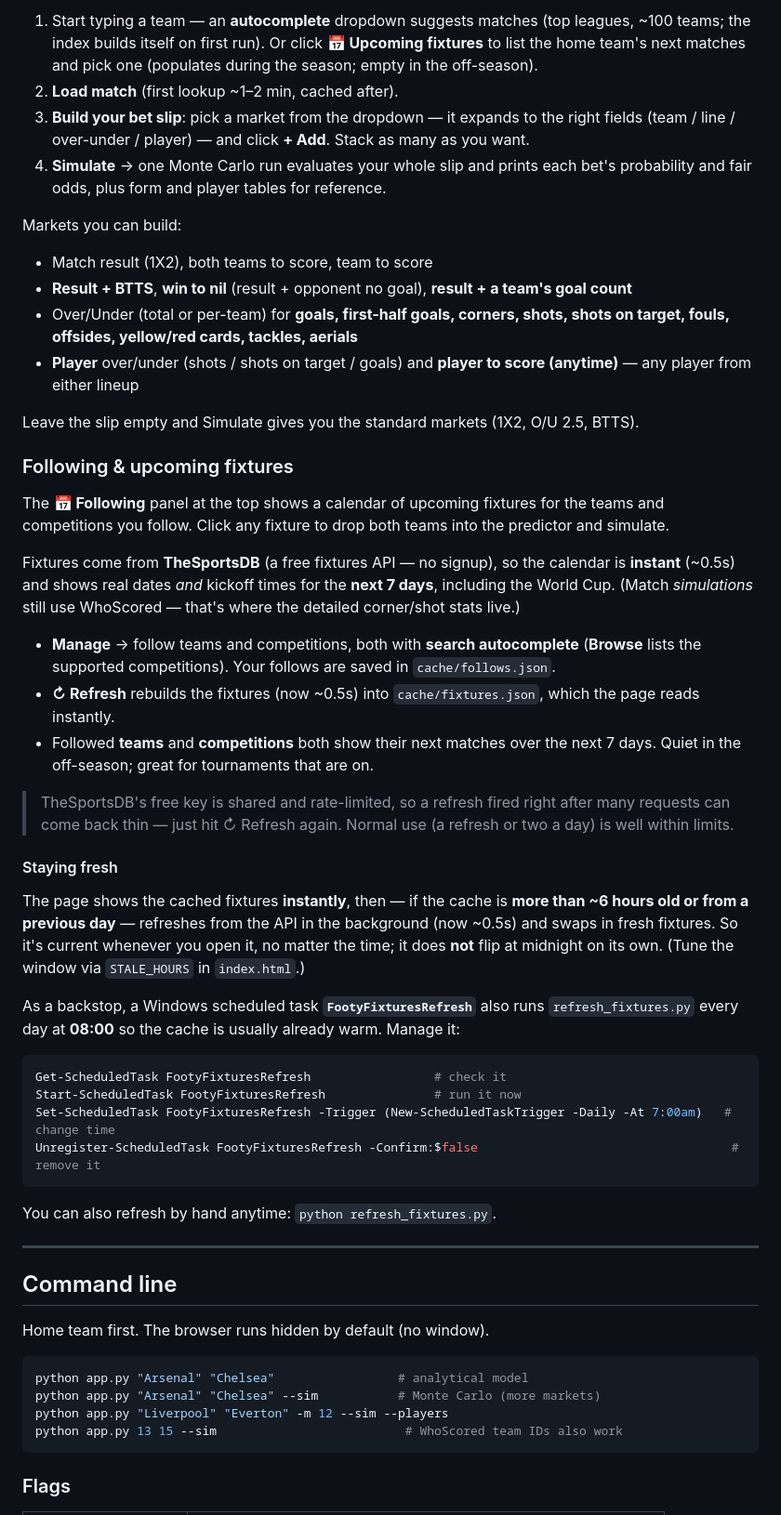
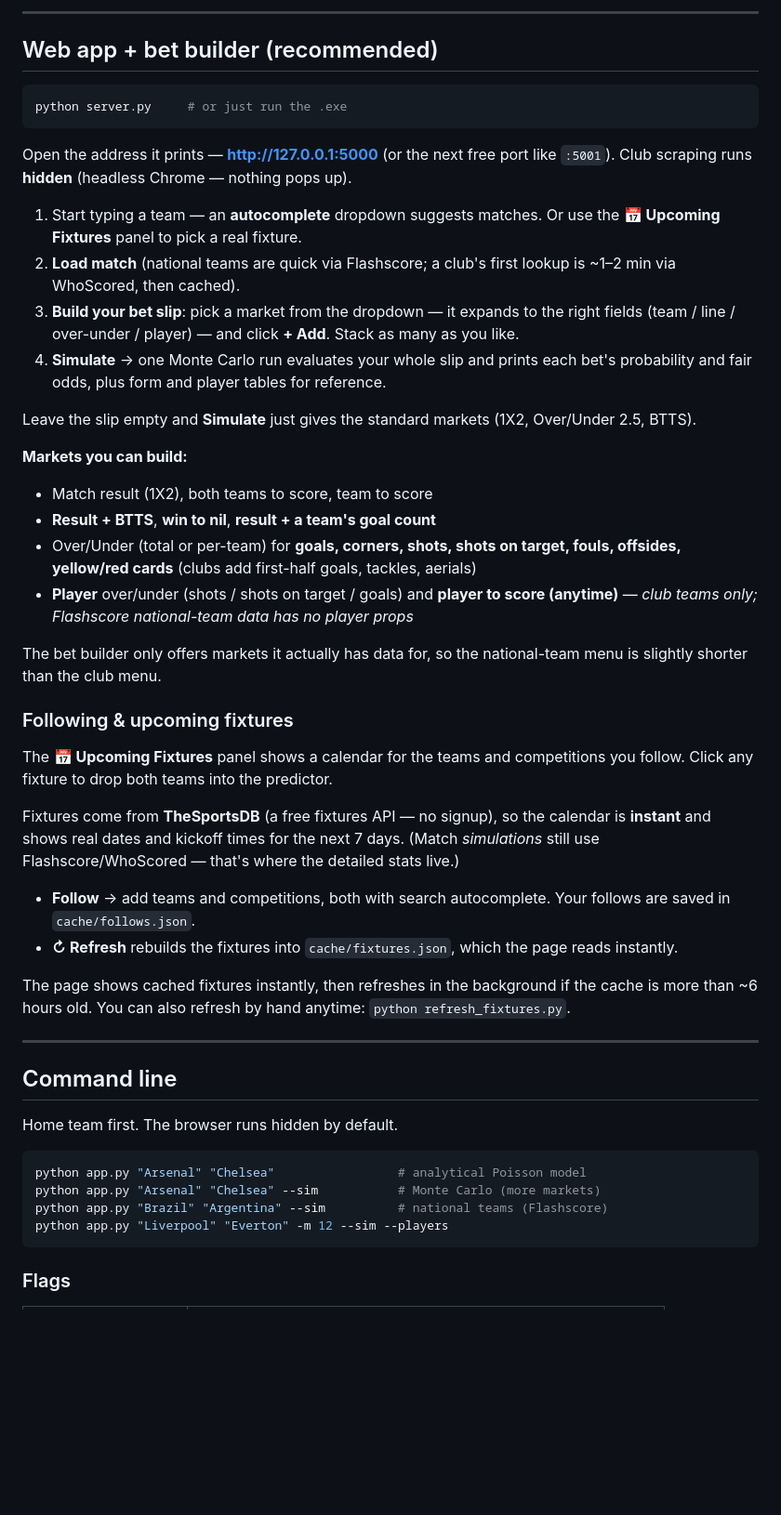
Before and after one commit to karl-craftmine/craftmine-predictor, a Markdown page: README.md, the part around one of its changes. Shown at 93% size. Rendered like a GitHub page; blank space fills up the shorter version.

````diff
--- a/README.md
+++ b/README.md
@@ -49,83 +80,70 @@ background** (headless Chrome — nothing pops up).
 
-1. Start typing a team — an **autocomplete** dropdown suggests matches (top
-   leagues, ~100 teams; the index builds itself on first run). Or click
-   **📅 Upcoming fixtures** to list the home team's next matches and pick one
-   (populates during the season; empty in the off-season).
-2. **Load match** (first lookup ~1–2 min, cached after).
+---
+
+## Web app + bet builder (recommended)
+
+```powershell
+python server.py     # or just run the .exe
+```
+
+Open the address it prints — **http://127.0.0.1:5000** (or the next free port
+like `:5001`). Club scraping runs **hidden** (headless Chrome — nothing pops up).
+
+1. Start typing a team — an **autocomplete** dropdown suggests matches. Or use
+   the **📅 Upcoming Fixtures** panel to pick a real fixture.
+2. **Load match** (national teams are quick via Flashscore; a club's first
+   lookup is ~1–2 min via WhoScored, then cached).
 3. **Build your bet slip**: pick a market from the dropdown — it expands to the
-   right fields (team / line / over-under / player) — and click **+ Add**.
-   Stack as many as you want.
+   right fields (team / line / over-under / player) — and click **+ Add**. Stack
+   as many as you like.
 4. **Simulate** → one Monte Carlo run evaluates your whole slip and prints each
    bet's probability and fair odds, plus form and player tables for reference.
 
-Markets you can build:
+Leave the slip empty and **Simulate** just gives the standard markets (1X2,
+Over/Under 2.5, BTTS).
+
+**Markets you can build:**
 
 - Match result (1X2), both teams to score, team to score
-- **Result + BTTS**, **win to nil** (result + opponent no goal), **result + a
-  team's goal count**
-- Over/Under (total or per-team) for **goals, first-half goals, corners, shots,
-  shots on target, fouls, offsides, yellow/red cards, tackles, aerials**
+- **Result + BTTS**, **win to nil**, **result + a team's goal count**
+- Over/Under (total or per-team) for **goals, corners, shots, shots on target,
+  fouls, offsides, yellow/red cards** (clubs add first-half goals, tackles, aerials)
 - **Player** over/under (shots / shots on target / goals) and **player to score
-  (anytime)** — any player from either lineup
+  (anytime)** — *club teams only; Flashscore national-team data has no player props*
 
-Leave the slip empty and Simulate gives you the standard markets (1X2, O/U 2.5,
-BTTS).
+The bet builder only offers markets it actually has data for, so the national-team
+menu is slightly shorter than the club menu.
 
 ### Following & upcoming fixtures
 
-The **📅 Following** panel at the top shows a calendar of upcoming fixtures for
-the teams and competitions you follow. Click any fixture to drop both teams into
-the predictor and simulate.
+The **📅 Upcoming Fixtures** panel shows a calendar for the teams and
+competitions you follow. Click any fixture to drop both teams into the predictor.
 
 Fixtures come from **TheSportsDB** (a free fixtures API — no signup), so the
-calendar is **instant** (~0.5s) and shows real dates *and* kickoff times for the
-**next 7 days**, including the World Cup. (Match *simulations* still use
-WhoScored — that's where the detailed corner/shot stats live.)
+calendar is **instant** and shows real dates and kickoff times for the next 7
+days. (Match *simulations* still use Flashscore/WhoScored — that's where the
+detailed stats live.)
 
-- **Manage** → follow teams and competitions, both with **search autocomplete**
-  (**Browse** lists the supported competitions). Your follows are saved in
-  `cache/follows.json`.
-- **↻ Refresh** rebuilds the fixtures (now ~0.5s) into `cache/fixtures.json`,
-  which the page reads instantly.
-- Followed **teams** and **competitions** both show their next matches over the
-  next 7 days. Quiet in the off-season; great for tournaments that are on.
+- **Follow** → add teams and competitions, both with search autocomplete. Your
+  follows are saved in `cache/follows.json`.
+- **↻ Refresh** rebuilds the fixtures into `cache/fixtures.json`, which the page
+  reads instantly.
 
-> TheSportsDB's free key is shared and rate-limited, so a refresh fired right
-> after many requests can come back thin — just hit ↻ Refresh again. Normal use
-> (a refresh or two a day) is well within limits.
-
-#### Staying fresh
-
-The page shows the cached fixtures **instantly**, then — if the cache is **more
-than ~6 hours old or from a previous day** — refreshes from the API in the
-background (now ~0.5s) and swaps in fresh fixtures. So it's current whenever you
-open it, no matter the time; it does **not** flip at midnight on its own. (Tune
-the window via `STALE_HOURS` in `index.html`.)
-
-As a backstop, a Windows scheduled task **`FootyFixturesRefresh`** also runs
-`refresh_fixtures.py` every day at **08:00** so the cache is usually already
-warm. Manage it:
-
-```powershell
-Get-ScheduledTask FootyFixturesRefresh                 # check it
-Start-ScheduledTask FootyFixturesRefresh               # run it now
-Set-ScheduledTask FootyFixturesRefresh -Trigger (New-ScheduledTaskTrigger -Daily -At 7:00am)   # change time
-Unregister-ScheduledTask FootyFixturesRefresh -Confirm:$false                                   # remove it
-```
-
-You can also refresh by hand anytime: `python refresh_fixtures.py`.
+The page shows cached fixtures instantly, then refreshes in the background if the
+cache is more than ~6 hours old. You can also refresh by hand anytime:
+`python refresh_fixtures.py`.
 
 ---
 
 ## Command line
 
-Home team first. The browser runs hidden by default (no window).
+Home team first. The browser runs hidden by default.
 
 ```powershell
-python app.py "Arsenal" "Chelsea"                 # analytical model
+python app.py "Arsenal" "Chelsea"                 # analytical Poisson model
 python app.py "Arsenal" "Chelsea" --sim           # Monte Carlo (more markets)
+python app.py "Brazil" "Argentina" --sim          # national teams (Flashscore)
 python app.py "Liverpool" "Everton" -m 12 --sim --players
-python app.py 13 15 --sim                          # WhoScored team IDs also work
 ```
 
 ### Flags
````
Also changed, not shown: other parts of README.md (+112 -50 lines).
